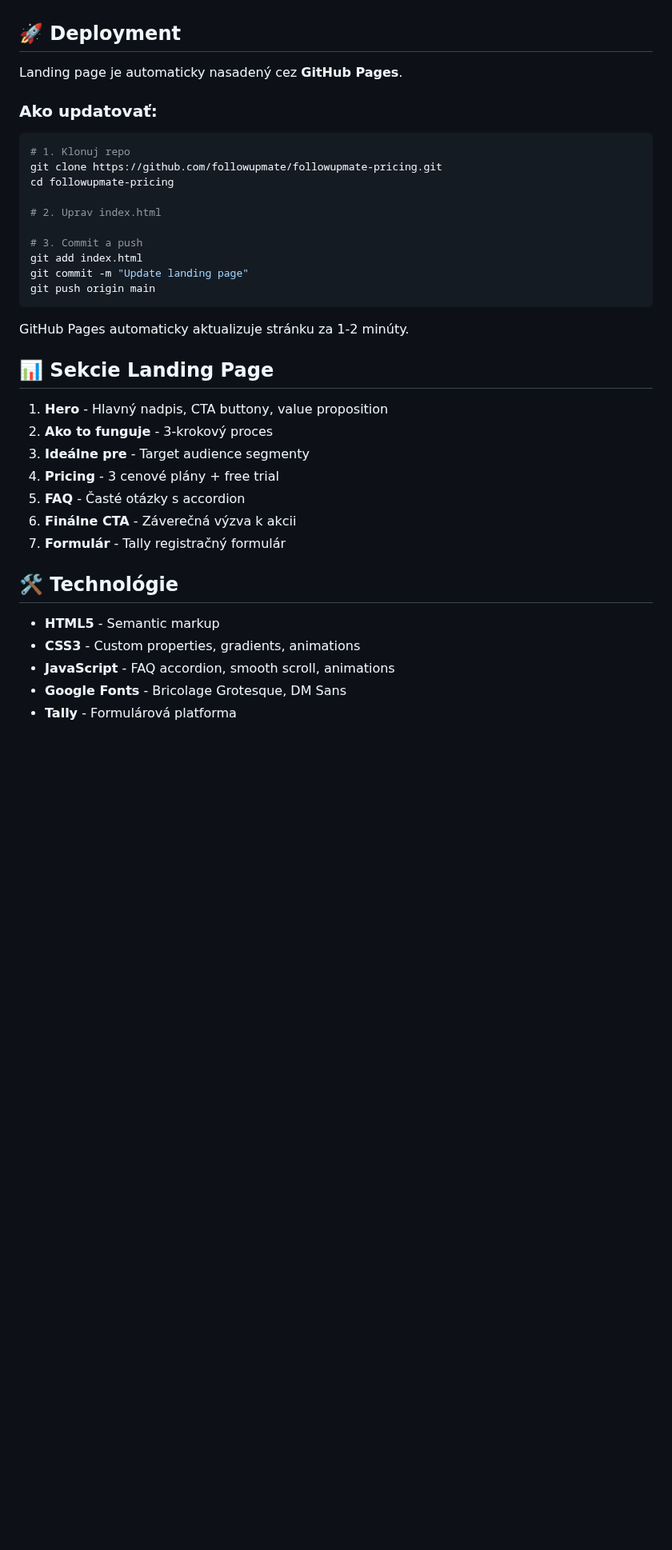
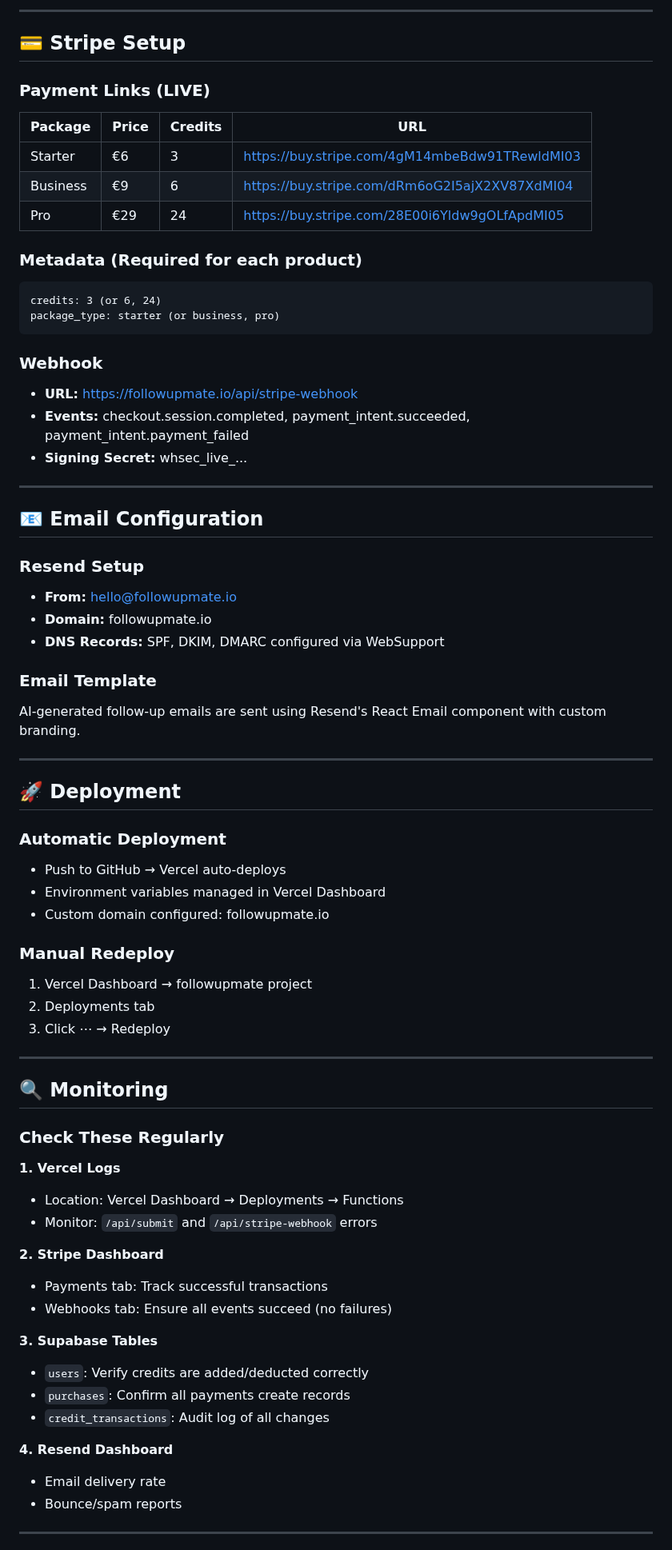
Before and after one commit to followupmate/followupmate, a Markdown page: README.md, the part around one of its changes. Shown at 80% size. GitHub-like rendering; blank space fills up the shorter version.

````diff
--- a/README.md
+++ b/README.md
@@ -53,40 +233,74 @@ followupmate-pricing/
+---
+
+## 💳 Stripe Setup
+
+### Payment Links (LIVE)
+
+| Package | Price | Credits | URL |
+|---------|-------|---------|-----|
+| Starter | €6 | 3 | https://buy.stripe.com/4gM14mbeBdw91TRewldMI03 |
+| Business | €9 | 6 | https://buy.stripe.com/dRm6oG2I5ajX2XV87XdMI04 |
+| Pro | €29 | 24 | https://buy.stripe.com/28E00i6Yldw9gOLfApdMI05 |
+
+### Metadata (Required for each product)
+```
+credits: 3 (or 6, 24)
+package_type: starter (or business, pro)
+```
+
+### Webhook
+- **URL:** https://followupmate.io/api/stripe-webhook
+- **Events:** checkout.session.completed, payment_intent.succeeded, payment_intent.payment_failed
+- **Signing Secret:** whsec_live_...
+
+---
+
+## 📧 Email Configuration
+
+### Resend Setup
+- **From:** hello@followupmate.io
+- **Domain:** followupmate.io
+- **DNS Records:** SPF, DKIM, DMARC configured via WebSupport
+
+### Email Template
+AI-generated follow-up emails are sent using Resend's React Email component with custom branding.
+
+---
 
 ## 🚀 Deployment
 
-Landing page je automaticky nasadený cez **GitHub Pages**.
+### Automatic Deployment
+- Push to GitHub → Vercel auto-deploys
+- Environment variables managed in Vercel Dashboard
+- Custom domain configured: followupmate.io
 
-### Ako updatovať:
+### Manual Redeploy
+1. Vercel Dashboard → followupmate project
+2. Deployments tab
+3. Click ⋯ → Redeploy
 
-```bash
-# 1. Klonuj repo
-git clone https://github.com/followupmate/followupmate-pricing.git
-cd followupmate-pricing
+---
 
-# 2. Uprav index.html
+## 🔍 Monitoring
 
-# 3. Commit a push
-git add index.html
-git commit -m "Update landing page"
-git push origin main
-```
+### Check These Regularly
 
-GitHub Pages automaticky aktualizuje stránku za 1-2 minúty.
+**1. Vercel Logs**
+- Location: Vercel Dashboard → Deployments → Functions
+- Monitor: `/api/submit` and `/api/stripe-webhook` errors
 
-## 📊 Sekcie Landing Page
+**2. Stripe Dashboard**
+- Payments tab: Track successful transactions
+- Webhooks tab: Ensure all events succeed (no failures)
 
-1. **Hero** - Hlavný nadpis, CTA buttony, value proposition
-2. **Ako to funguje** - 3-krokový proces
-3. **Ideálne pre** - Target audience segmenty
-4. **Pricing** - 3 cenové plány + free trial
-5. **FAQ** - Časté otázky s accordion
-6. **Finálne CTA** - Záverečná výzva k akcii
-7. **Formulár** - Tally registračný formulár
+**3. Supabase Tables**
+- `users`: Verify credits are added/deducted correctly
+- `purchases`: Confirm all payments create records
+- `credit_transactions`: Audit log of all changes
 
-## 🛠️ Technológie
+**4. Resend Dashboard**
+- Email delivery rate
+- Bounce/spam reports
 
-- **HTML5** - Semantic markup
-- **CSS3** - Custom properties, gradients, animations
-- **JavaScript** - FAQ accordion, smooth scroll, animations
-- **Google Fonts** - Bricolage Grotesque, DM Sans
-- **Tally** - Formulárová platforma
+---
 
````
Also changed, not shown: other parts of README.md (+272 -124 lines).
